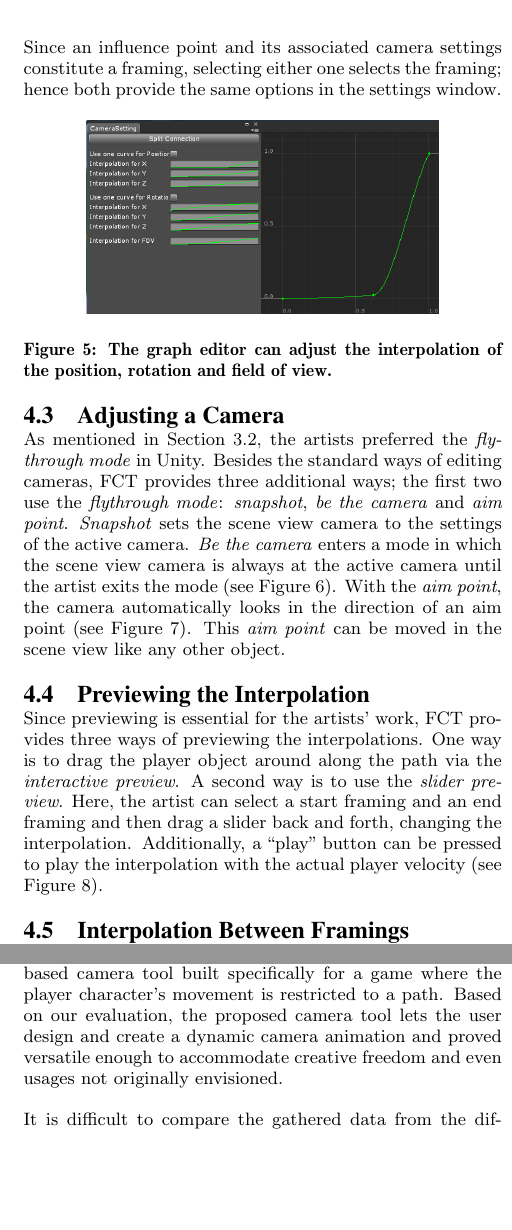
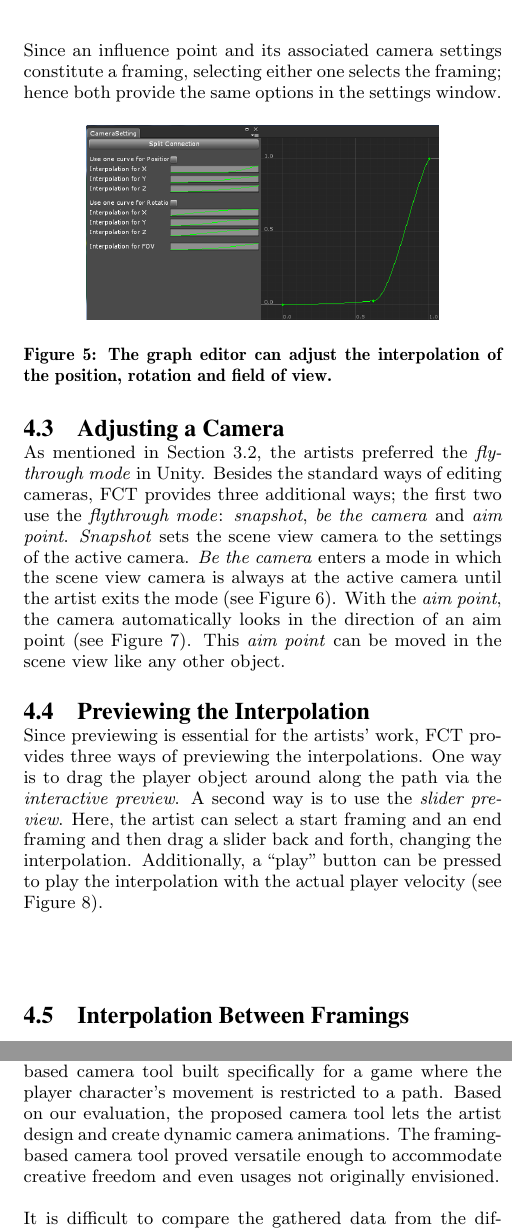
Before and after one commit to Wikzo/p7_paper, a LaTeX paper (P7 paper/master.tex, which reads P7 paper/algorithm.tex, P7 paper/summary.tex): two parts of the columns of pages 4 and 8 of 8, joined at a grey line, cut so that both start at the same text, the shorter picture padded with empty space. Compiled offline with pdfLaTeX.

Commit message:
Verbatim

```diff
--- a/P7 paper/algorithm.tex
+++ b/P7 paper/algorithm.tex
@@ -1,3 +1,7 @@
+\begin{verbatim}
+
+\end{verbatim}
+
 \subsection{Interpolation Between Framings} \label{interpolationChapter}
 Each influence point is placed on the player path. The interpolated camera settings ($f_{i}$) are a function of the player's position $P_{pos}$, which is used to interpolate between the camera settings $c_1$ and $c_2$ of the two influence points on the path closest to the player's position in both directions, with weights $w_1$ and $w_2$ based on the positions of the influence points.
 \begin{equation}
--- a/P7 paper/summary.tex
+++ b/P7 paper/summary.tex
@@ -1,5 +1,5 @@
 \section{Summary and Future Work}
-We have defined the basic requirements needed for a framing-based camera tool built specifically for a game where the player character's movement is restricted to a  path. Based on our evaluation, the proposed camera tool lets the user design and create a dynamic camera animation and proved versatile enough to accommodate creative freedom and even usages not originally envisioned.
+We have defined the basic requirements needed for a framing-based camera tool built specifically for a game where the player character's movement is restricted to a path. Based on our evaluation, the proposed camera tool lets the artist design and create dynamic camera animations. The framing-based camera tool proved versatile enough to accommodate creative freedom and even usages not originally envisioned.
 
 It is difficult to compare the gathered data from the different phases in training, tasks and creative work. Since all of the phases had different purposes and time spans, it doesn't make sense to compare them against each other. Two suggestions to improve the evaluation of what is possible to achieve with FCT are: a) Let the participants re-create camera movements from other existing games; b) Let the participants create camera movements inside Maya and then re-create the same movements using FCT.
 
```
Also changed, not shown: P7 paper/materials.tex (+3 -0 lines).
